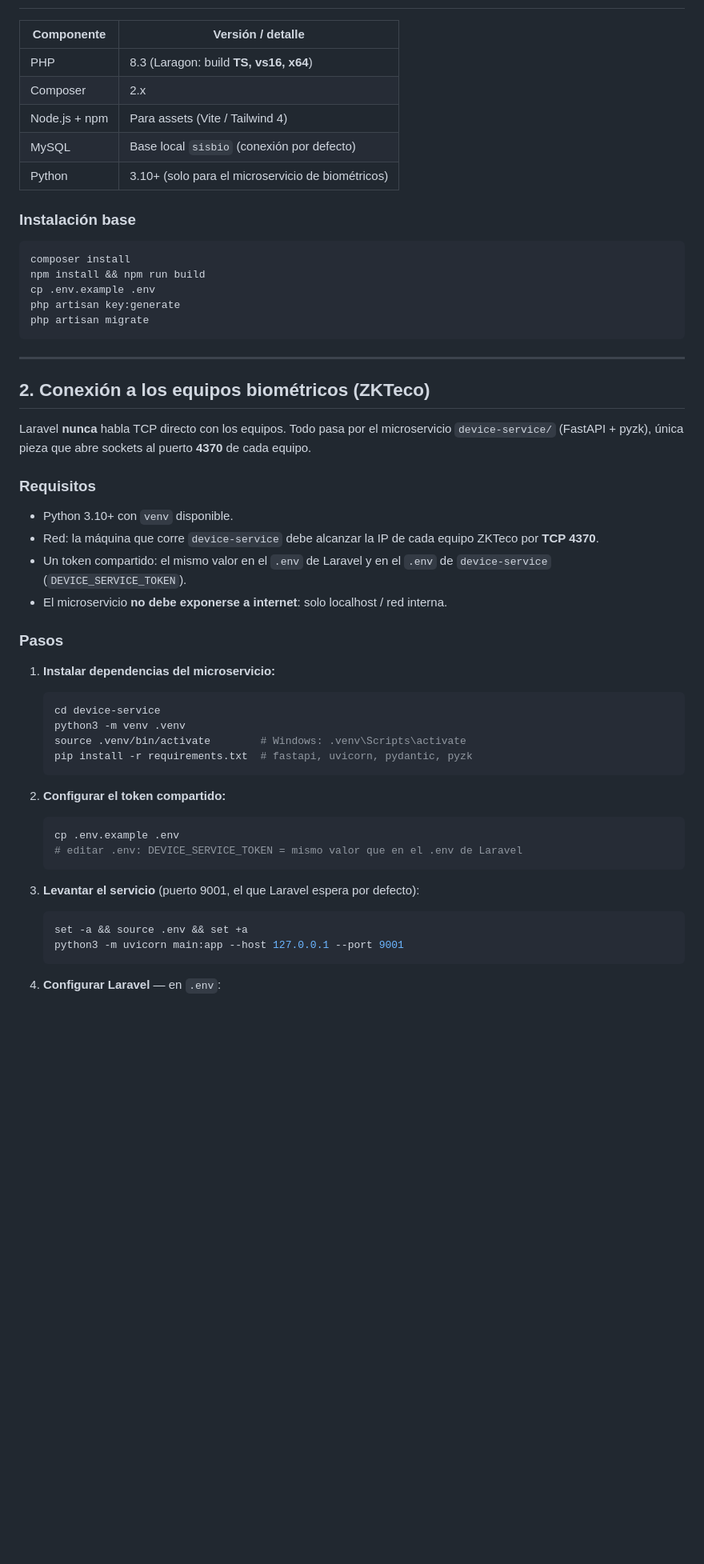
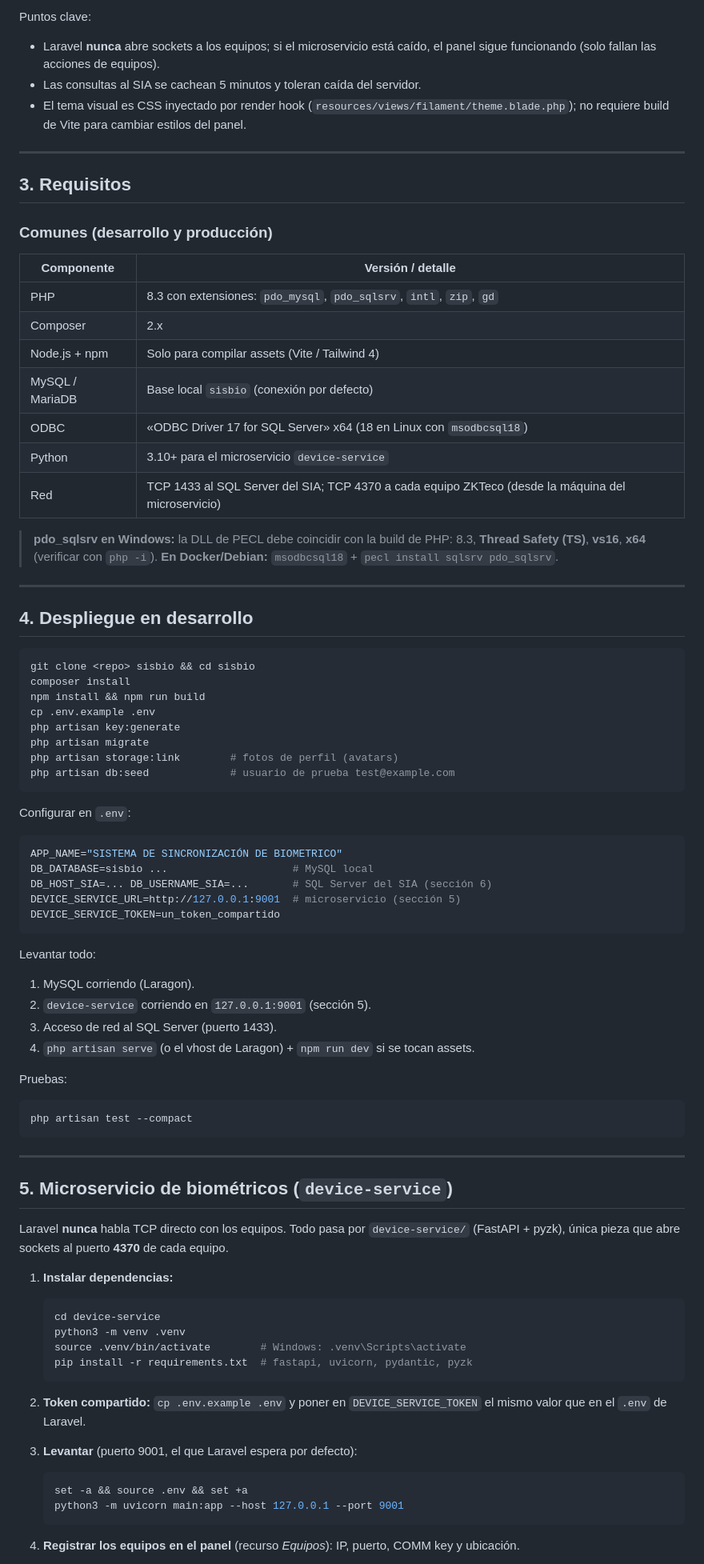
Before and after one commit to nachoDevOS/sisbio, a Markdown page: README.md, the part around one of its changes. Shown at 80% size. GitHub-like rendering; blank space fills up the shorter version.

````diff
--- a/README.md
+++ b/README.md
@@ -18,42 +74,79 @@ Equipos ZKTeco <--TCP 4370--> device-service (Python/FastAPI) <--REST + X-Auth-T
+Puntos clave:
+
+- Laravel **nunca** abre sockets a los equipos; si el microservicio está
+  caído, el panel sigue funcionando (solo fallan las acciones de equipos).
+- Las consultas al SIA se cachean 5 minutos y toleran caída del servidor.
+- El tema visual es CSS inyectado por render hook
+  (`resources/views/filament/theme.blade.php`); no requiere build de Vite
+  para cambiar estilos del panel.
+
+---
+
+## 3. Requisitos
+
+### Comunes (desarrollo y producción)
 
 | Componente | Versión / detalle |
 |---|---|
-| PHP | 8.3 (Laragon: build **TS, vs16, x64**) |
+| PHP | 8.3 con extensiones: `pdo_mysql`, `pdo_sqlsrv`, `intl`, `zip`, `gd` |
 | Composer | 2.x |
-| Node.js + npm | Para assets (Vite / Tailwind 4) |
-| MySQL | Base local `sisbio` (conexión por defecto) |
-| Python | 3.10+ (solo para el microservicio de biométricos) |
+| Node.js + npm | Solo para compilar assets (Vite / Tailwind 4) |
+| MySQL / MariaDB | Base local `sisbio` (conexión por defecto) |
+| ODBC | «ODBC Driver 17 for SQL Server» x64 (18 en Linux con `msodbcsql18`) |
+| Python | 3.10+ para el microservicio `device-service` |
+| Red | TCP 1433 al SQL Server del SIA; TCP 4370 a cada equipo ZKTeco (desde la máquina del microservicio) |
 
-### Instalación base
+> **pdo_sqlsrv en Windows:** la DLL de PECL debe coincidir con la build de
+> PHP: 8.3, **Thread Safety (TS)**, **vs16**, **x64** (verificar con `php -i`).
+> **En Docker/Debian:** `msodbcsql18` + `pecl install sqlsrv pdo_sqlsrv`.
+
+---
+
+## 4. Despliegue en desarrollo
 
 ```bash
+git clone <repo> sisbio && cd sisbio
 composer install
 npm install && npm run build
 cp .env.example .env
 php artisan key:generate
 php artisan migrate
+php artisan storage:link        # fotos de perfil (avatars)
+php artisan db:seed             # usuario de prueba test@example.com
+```
+
+Configurar en `.env`:
+
+```env
+APP_NAME="SISTEMA DE SINCRONIZACIÓN DE BIOMETRICO"
+DB_DATABASE=sisbio ...                    # MySQL local
+DB_HOST_SIA=... DB_USERNAME_SIA=...       # SQL Server del SIA (sección 6)
+DEVICE_SERVICE_URL=http://127.0.0.1:9001  # microservicio (sección 5)
+DEVICE_SERVICE_TOKEN=un_token_compartido
+```
+
+Levantar todo:
+
+1. MySQL corriendo (Laragon).
+2. `device-service` corriendo en `127.0.0.1:9001` (sección 5).
+3. Acceso de red al SQL Server (puerto 1433).
+4. `php artisan serve` (o el vhost de Laragon) + `npm run dev` si se tocan assets.
+
+Pruebas:
+
+```bash
+php artisan test --compact
 ```
 
 ---
 
-## 2. Conexión a los equipos biométricos (ZKTeco)
+## 5. Microservicio de biométricos (`device-service`)
 
-Laravel **nunca** habla TCP directo con los equipos. Todo pasa por el
-microservicio `device-service/` (FastAPI + pyzk), única pieza que abre
-sockets al puerto **4370** de cada equipo.
+Laravel **nunca** habla TCP directo con los equipos. Todo pasa por
+`device-service/` (FastAPI + pyzk), única pieza que abre sockets al puerto
+**4370** de cada equipo.
 
-### Requisitos
-
-- Python 3.10+ con `venv` disponible.
-- Red: la máquina que corre `device-service` debe alcanzar la IP de cada
-  equipo ZKTeco por **TCP 4370**.
-- Un token compartido: el mismo valor en el `.env` de Laravel y en el
-  `.env` de `device-service` (`DEVICE_SERVICE_TOKEN`).
-- El microservicio **no debe exponerse a internet**: solo localhost / red interna.
-
-### Pasos
-
-1. **Instalar dependencias del microservicio:**
+1. **Instalar dependencias:**
 
    ```bash
    cd device-service
@@ -62,19 +155,16 @@ sockets al puerto **4370** de cada equipo.
    pip install -r requirements.txt  # fastapi, uvicorn, pydantic, pyzk
    ```
 
-2. **Configurar el token compartido:**
+2. **Token compartido:** `cp .env.example .env` y poner en
+   `DEVICE_SERVICE_TOKEN` el mismo valor que en el `.env` de Laravel.
 
-   ```bash
-   cp .env.example .env
-   # editar .env: DEVICE_SERVICE_TOKEN = mismo valor que en el .env de Laravel
-   ```
-
-3. **Levantar el servicio** (puerto 9001, el que Laravel espera por defecto):
+3. **Levantar** (puerto 9001, el que Laravel espera por defecto):
 
    ```bash
    set -a && source .env && set +a
    python3 -m uvicorn main:app --host 127.0.0.1 --port 9001
    ```
 
-4. **Configurar Laravel** — en `.env`:
+4. **Registrar los equipos en el panel** (recurso *Equipos*): IP, puerto,
+   COMM key y ubicación.
 
````
Also changed, not shown: other parts of README.md (+157 -96 lines).
